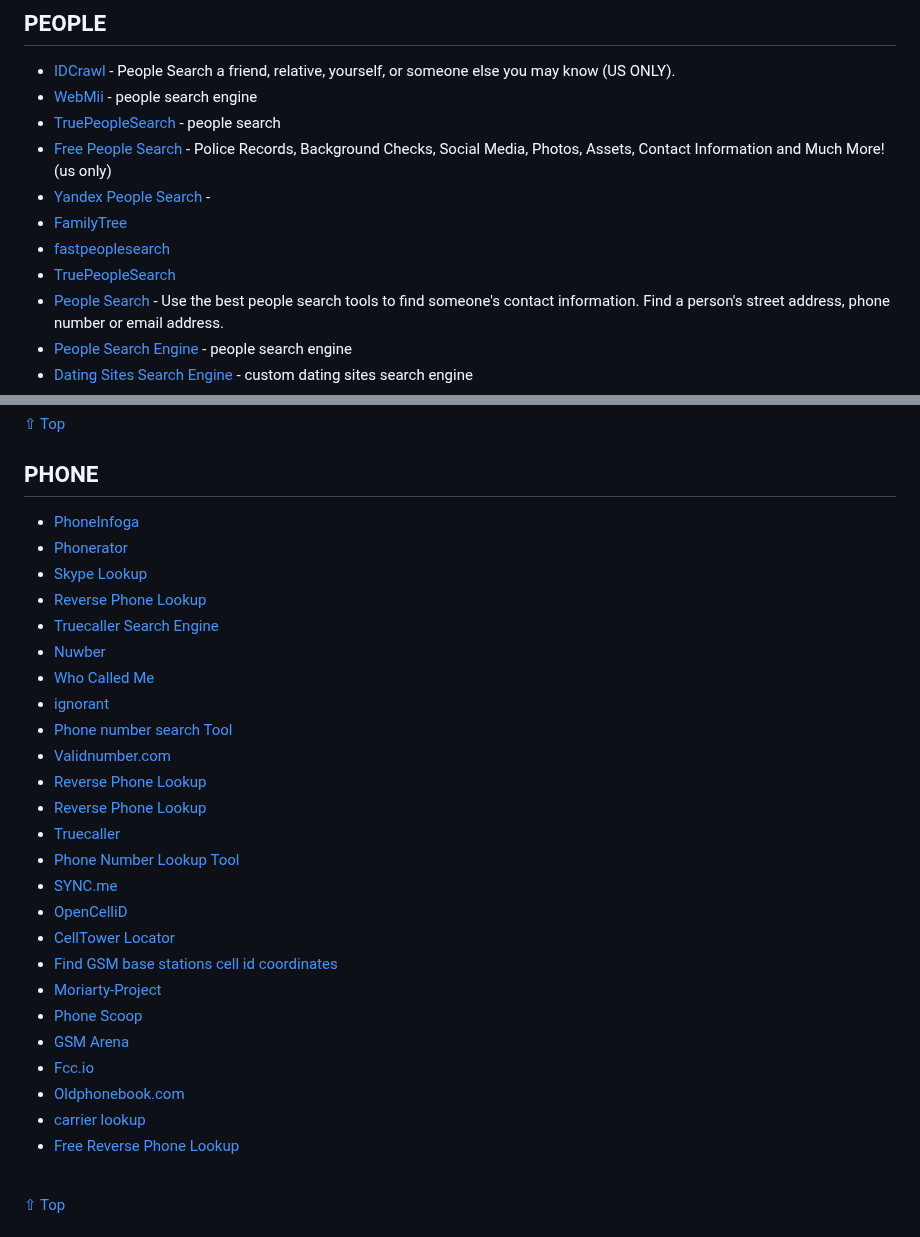
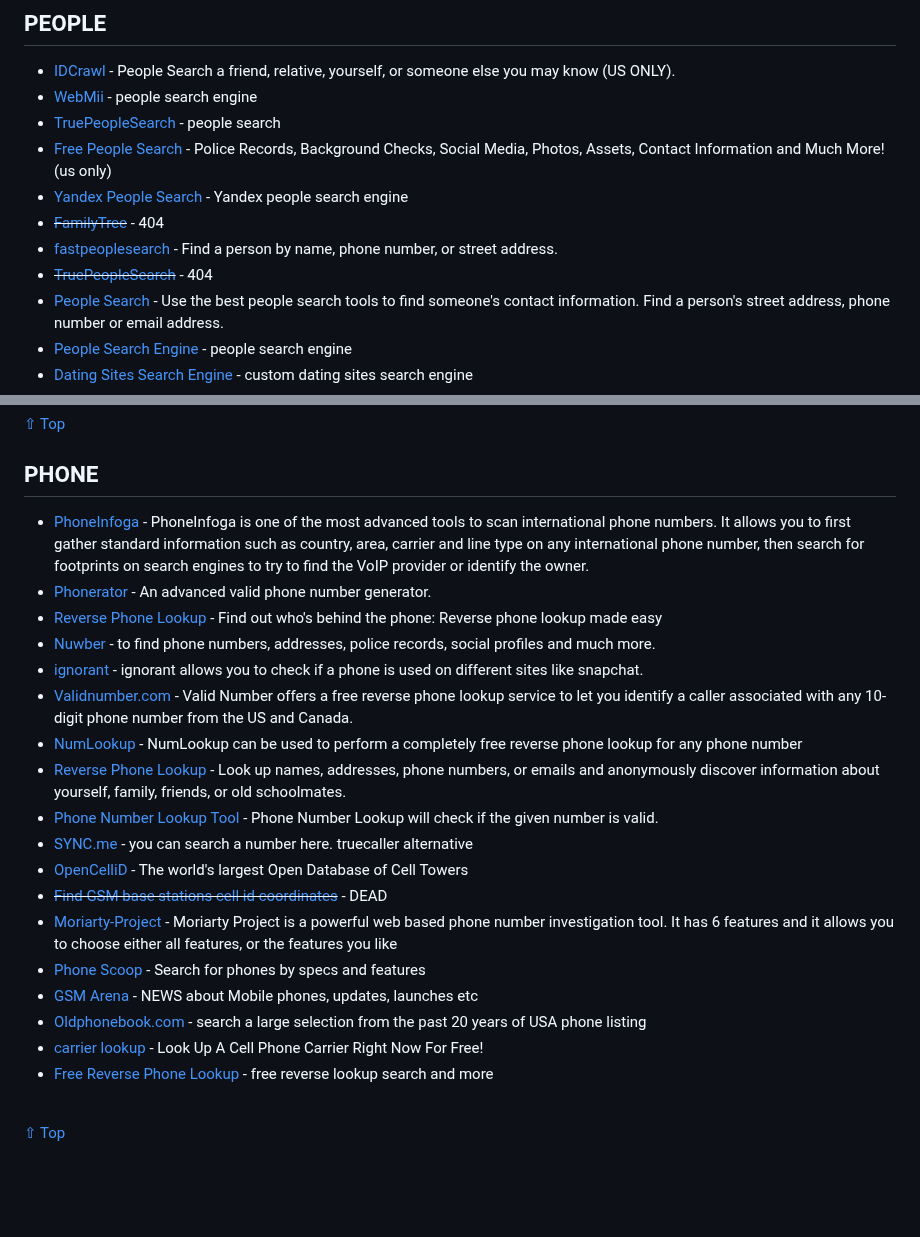
Before and after one commit to Astrosp/Awesome-OSINT-For-Everything, a Markdown page: README.md, 2 parts joined by grey strips. Rendered like a GitHub page; blank space fills up the shorter version.

Commit message:
fix some links

```diff
--- a/README.md
+++ b/README.md
@@ -475,10 +475,10 @@ You will find a lot of information related to a domain, a IP Address or to an AS
 - [WebMii](https://webmii.com/) - people search engine
 - [TruePeopleSearch](https://www.truepeoplesearch.com/) - people search
 - [Free People Search](https://www.peoplefinder.com/) - Police Records, Background Checks, Social Media, Photos, Assets, Contact Information and Much More! (us only)
-- [Yandex People Search](https://yandex.ru/people) -
-- [FamilyTree](https://www.familytreenow.com/)
-- [fastpeoplesearch](https://fastpeoplesearch.com/)
-- [TruePeopleSearch](https://truepeoplesearch.com/)
+- [Yandex People Search](https://yandex.ru/people) - Yandex people search engine
+- ~~[FamilyTree](https://www.familytreenow.com/)~~ - 404
+- [fastpeoplesearch](https://fastpeoplesearch.com/) - Find a person by name, phone number, or street address.
+- ~~[TruePeopleSearch](https://truepeoplesearch.com/)~~ - 404
 - [People Search](http://itools.com/search/people-search) - Use the best people search tools to find someone's contact information. Find a person's street address, phone number or email address.
 - [People Search Engine](https://cse.google.com/cse?cx=14db36e158cd791c0) - people search engine
 - [Dating Sites Search Engine](https://cse.google.com/cse?cx=c7b340447e1e12653) - custom dating sites search engine
@@ -555,31 +555,24 @@ You are searching 121 billion records.
 [⇧ Top](#index)
 ## PHONE
 
-- [PhoneInfoga](https://demo.phoneinfoga.crvx.fr/)
-- [Phonerator](https://www.martinvigo.com/tools/phonerator/)
-- [Skype Lookup](https://tools.epieos.com/skype.php)
-- [Reverse Phone Lookup](https://www.idcrawl.com/phone)
-- [Truecaller Search Engine](https://cse.google.com/cse?cx=c46b76bce1848d976)
-- [Nuwber](https://nuwber.com/)
-- [Who Called Me](https://www.whocalledme.com/)
-- [ignorant](https://pypi.org/project/ignorant/)
-- [Phone number search Tool](https://www.aware-online.com/en/osint-tools/phone-number-search-tool/)
-- [Validnumber.com](https://validnumber.com/)
-- [Reverse Phone Lookup](https://www.zlookup.com/)
-- [Reverse Phone Lookup](https://www.reversephonecheck.com/)
-- [Truecaller](https://www.truecaller.com/)
-- [Phone Number Lookup Tool](https://shadowcrypt.net/tools/phone)
-- [SYNC.me](https://sync.me/)
-- [OpenCelliD](https://opencellid.org/)
-- [CellTower Locator](http://www.cell2gps.com/)
-- [Find GSM base stations cell id coordinates](https://cellidfinder.com/)
-- [Moriarty-Project](https://github.com/AzizKpln/Moriarty-Project)
-- [Phone Scoop](https://www.phonescoop.com/phones/)
-- [GSM Arena](https://www.gsmarena.com/)
-- [Fcc.io](http://fcc.io/)
-- [Oldphonebook.com](http://www.oldphonebook.com/)
-- [carrier lookup](https://www.carrierlookup.com/)
-- [Free Reverse Phone Lookup](https://spydialer.com/default.aspx)
+- [PhoneInfoga](https://sundowndev.github.io/phoneinfoga/) - PhoneInfoga is one of the most advanced tools to scan international phone numbers. It allows you to first gather standard information such as country, area, carrier and line type on any international phone number, then search for footprints on search engines to try to find the VoIP provider or identify the owner.
+- [Phonerator](https://www.martinvigo.com/tools/phonerator/) - An advanced valid phone number generator.
+- [Reverse Phone Lookup](https://www.idcrawl.com/phone) - Find out who's behind the phone: Reverse phone lookup made easy
+- [Nuwber](https://nuwber.com/) - to find phone numbers, addresses, police records, social profiles and much more.
+- [ignorant](https://pypi.org/project/ignorant/) - ignorant allows you to check if a phone is used on different sites like snapchat.
+- [Validnumber.com](https://validnumber.com/) - Valid Number offers a free reverse phone lookup service to let you identify a caller associated with any 10-digit phone number from the US and Canada.
+- [NumLookup](https://www.numlookup.com/) - NumLookup can be used to perform a completely free reverse phone lookup for any phone number
+- [Reverse Phone Lookup](https://www.reversephonecheck.com/) - Look up names, addresses, phone numbers, or emails and anonymously discover information about yourself, family, friends, or old schoolmates.
+- [Phone Number Lookup Tool](https://shadowcrypt.net/tools/phone) - Phone Number Lookup will check if the given number is valid.
+- [SYNC.me](https://sync.me/) - you can search a number here. truecaller alternative
+- [OpenCelliD](https://opencellid.org/) - The world's largest Open Database of Cell Towers
+- ~~[Find GSM base stations cell id coordinates](https://cellidfinder.com/)~~ - DEAD
+- [Moriarty-Project](https://github.com/AzizKpln/Moriarty-Project) - Moriarty Project is a powerful web based phone number investigation tool. It has 6 features and it allows you to choose either all features, or the features you like
+- [Phone Scoop](https://www.phonescoop.com/phones/) - Search for phones by specs and features
+- [GSM Arena](https://www.gsmarena.com/) - NEWS about Mobile phones, updates, launches etc
+- [Oldphonebook.com](http://www.oldphonebook.com/) - search a large selection from the past 20 years of USA phone listing
+- [carrier lookup](https://www.carrierlookup.com/) - Look Up A Cell Phone Carrier Right Now For Free!
+- [Free Reverse Phone Lookup](https://spydialer.com/default.aspx) - free reverse lookup search and more
 <br>
 
 [⇧ Top](#index)
```
